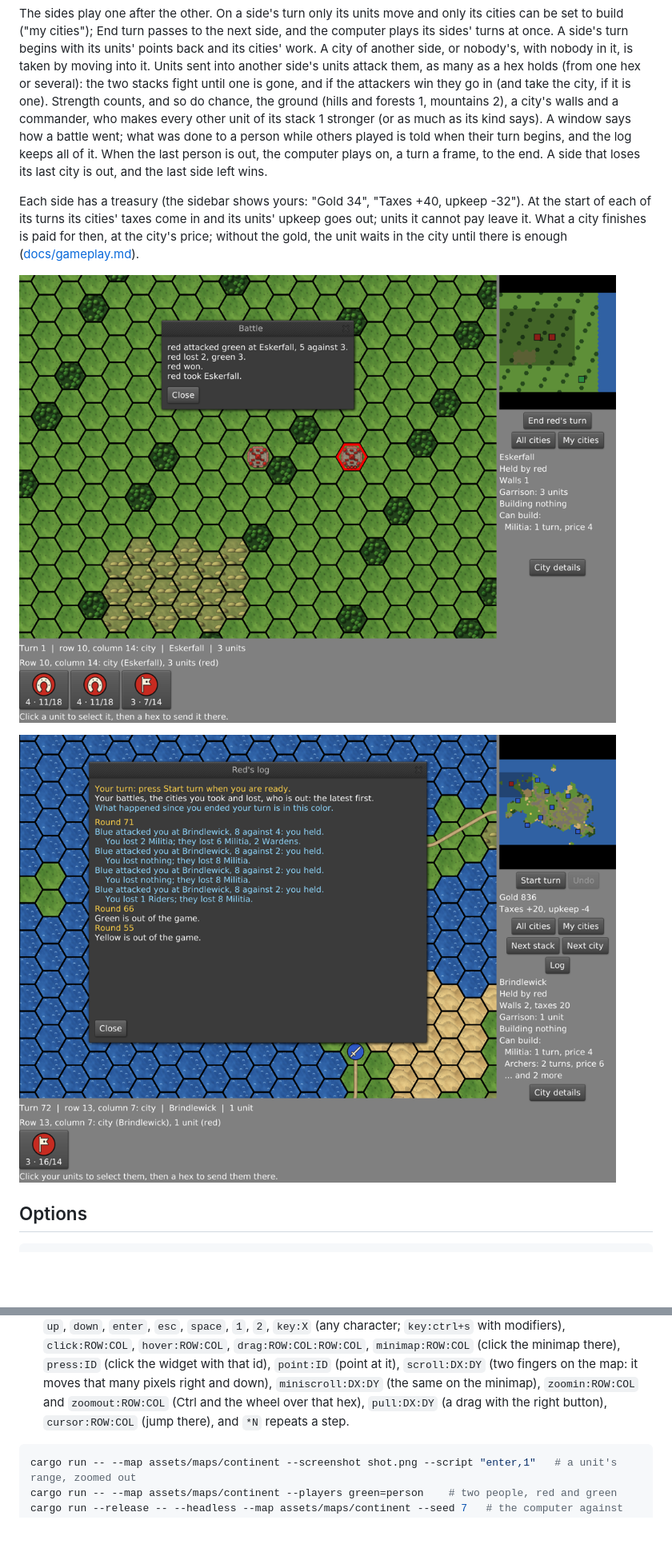
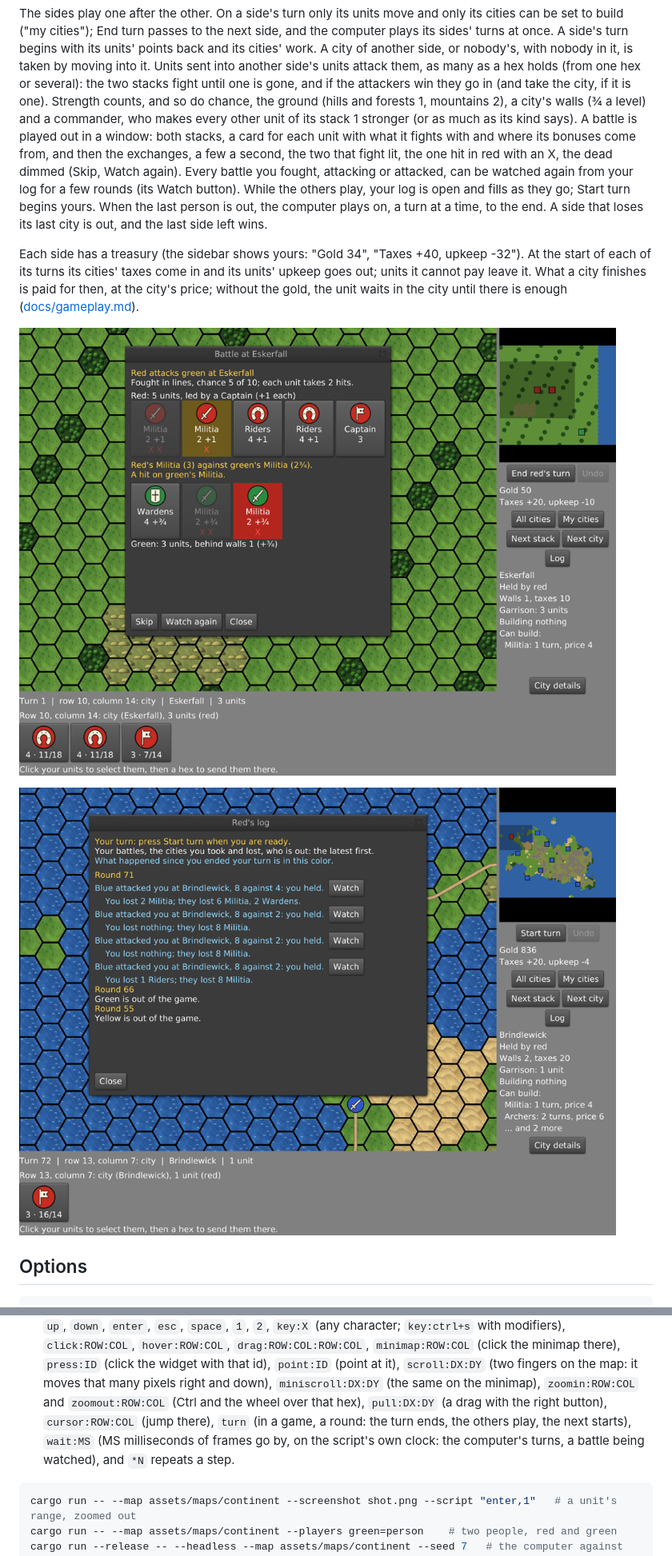
Before and after one commit to sstanfield/hexlords, a Markdown page: README.md, 2 parts joined by grey strips. Shown at 80% size. GitHub-like rendering; pictures changed too: docs/screenshots/battle.png, docs/screenshots/log.png; blank space fills up the shorter version.

````diff
--- a/README.md
+++ b/README.md
@@ -113,11 +113,15 @@ into another side's units attack them, as many as a hex holds (from one hex
 or several): the two stacks fight until one is gone, and if the attackers
 win they go in (and take the city, if it is one).
 Strength counts, and so do chance, the ground (hills and forests 1, mountains
-2), a city's walls and a commander, who makes every other unit of its stack 1
-stronger (or as much as its kind says). A window says how a battle went;
-what was done to a person while others played is told when their turn
-begins, and the log keeps all of it. When the last person is out, the
-computer plays on, a turn a frame, to the end. A side that loses its last
+2), a city's walls (¾ a level) and a commander, who makes every other unit of
+its stack 1 stronger (or as much as its kind says). A battle is played out
+in a window: both stacks, a card for each unit with what it fights with and
+where its bonuses come from, and then the exchanges, a few a second, the two
+that fight lit, the one hit in red with an X, the dead dimmed (Skip, Watch
+again). Every battle you fought, attacking or attacked, can be watched again
+from your log for a few rounds (its Watch button). While the others play,
+your log is open and fills as they go; Start turn begins yours. When the
+last person is out, the computer plays on, a turn at a time, to the end. A side that loses its last
 city is out, and the last side left wins.
 
 Each side has a treasury (the sidebar shows yours: "Gold 34", "Taxes +40,
@@ -172,8 +176,10 @@ Without `--map` the window opens on the new game screen.
   `scroll:DX:DY` (two fingers on the map: it moves that many pixels right and
   down), `miniscroll:DX:DY` (the same on the minimap), `zoomin:ROW:COL` and
   `zoomout:ROW:COL` (Ctrl and the wheel over that hex), `pull:DX:DY` (a drag
-  with the right button), `cursor:ROW:COL` (jump there), and `*N` repeats a
-  step.
+  with the right button), `cursor:ROW:COL` (jump there), `turn` (in a game,
+  a round: the turn ends, the others play, the next starts), `wait:MS` (MS
+  milliseconds of frames go by, on the script's own clock: the computer's
+  turns, a battle being watched), and `*N` repeats a step.
 
 ```sh
 cargo run -- --map assets/maps/continent --screenshot shot.png --script "enter,1"   # a unit's range, zoomed out
````
Also changed, not shown: other parts of README.md (+1 -1 lines), CLAUDE.md (+1 -1 lines), docs/gameplay.md (+9 -0 lines), 13 other files.
